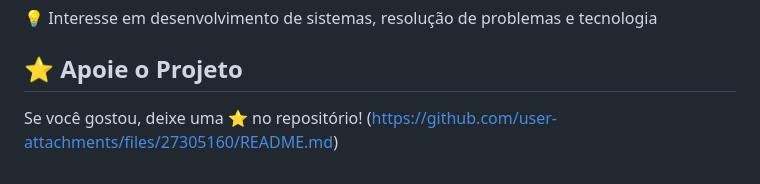
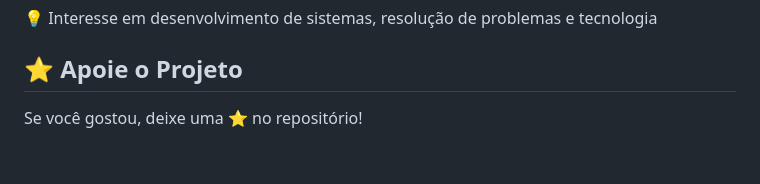
Before and after one commit to matheusbarcelos-create/portf-lio, a Markdown page: README.md, the part around the change. Rendered like a GitHub page.

```diff
--- a/README.md
+++ b/README.md
@@ -81,4 +81,3 @@ O layout se adapta automaticamente para telas menores que **1224px**, com menu h
 ⭐ Apoie o Projeto
 --
 Se você gostou, deixe uma ⭐ no repositório!
-(https://github.com/user-attachments/files/27305160/README.md)
```
